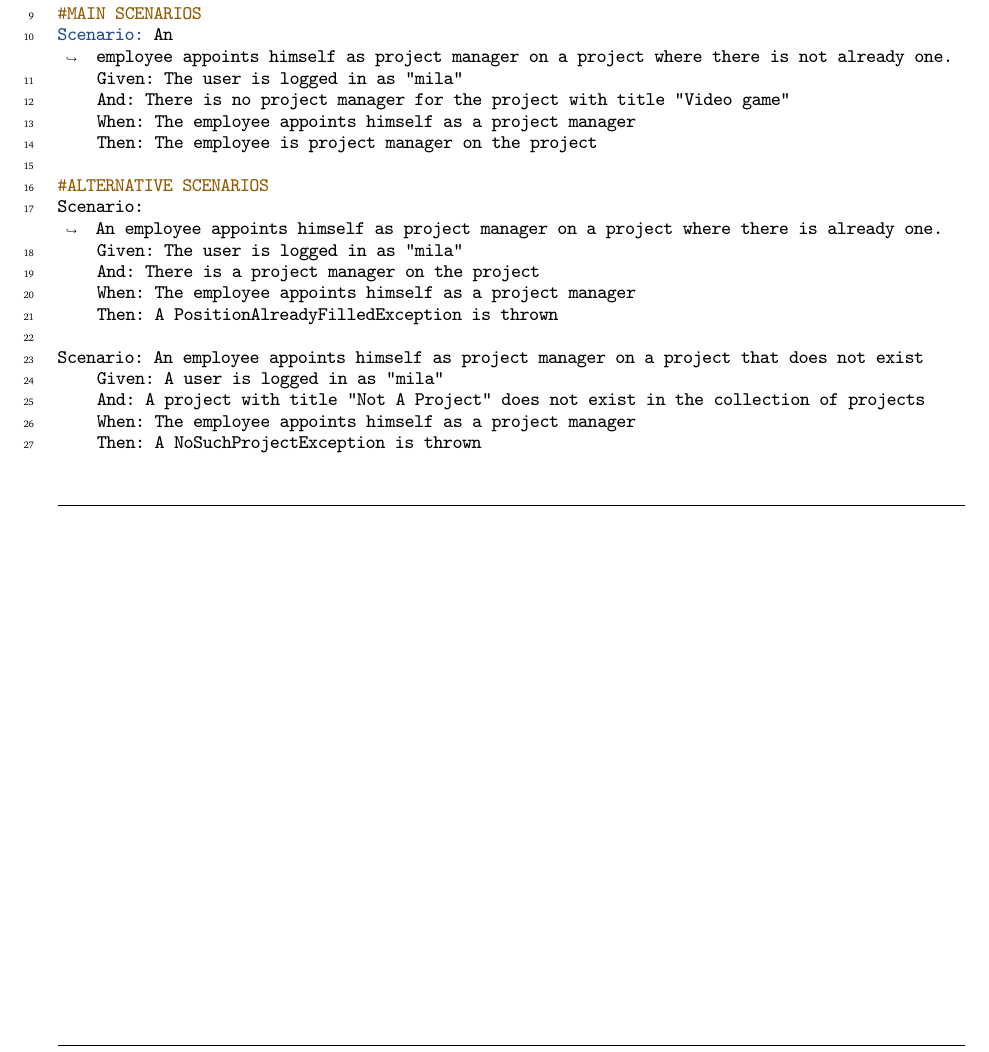
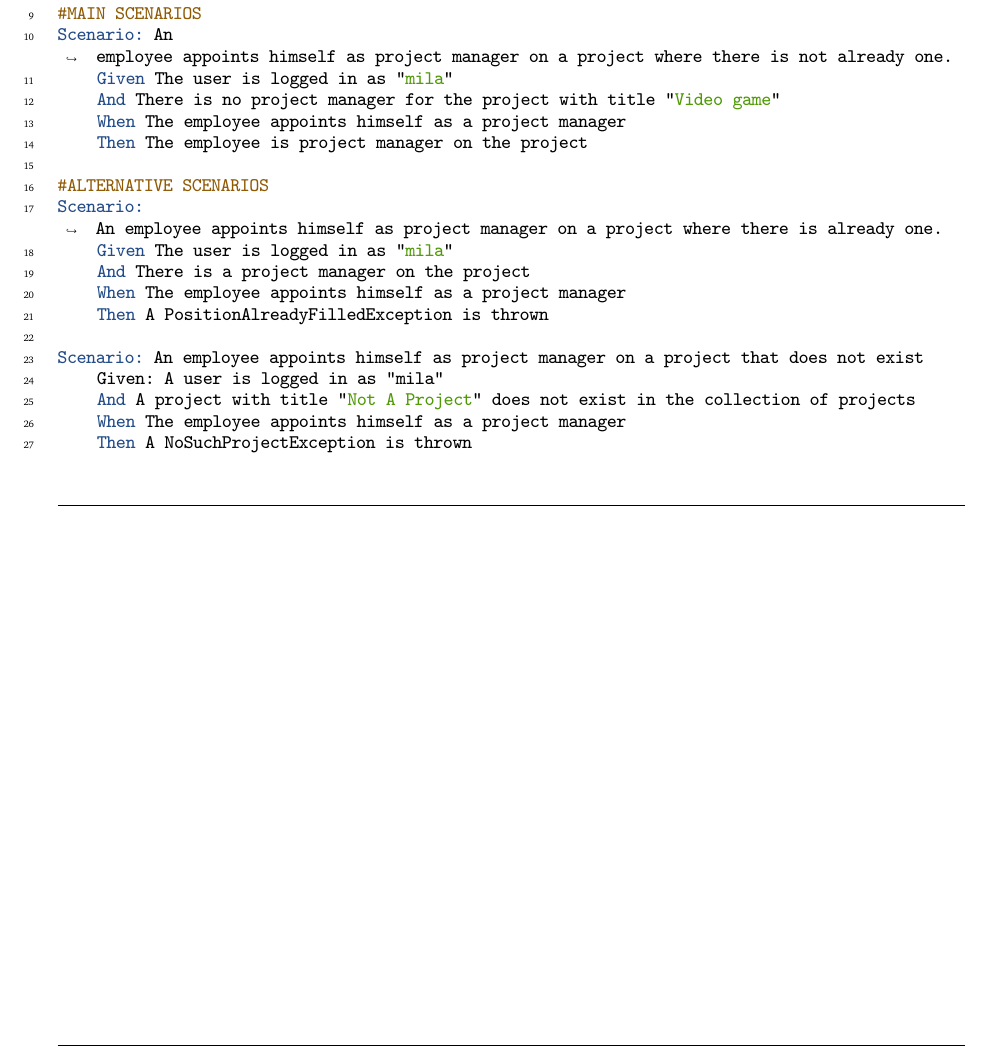
Before and after one commit to rwiuff/02161ExamProject, a LaTeX document (RequirementsAndDesign/rapport_13_1.tex, which reads RequirementsAndDesign/Sections/01Requirements.tex): part of page 11 of 21, cut so that both start at the same text. Compiled offline with pdfLaTeX.

Commit message:
Update on Overleaf.

```diff
--- a/RequirementsAndDesign/Sections/01Requirements.tex
+++ b/RequirementsAndDesign/Sections/01Requirements.tex
@@ -409,23 +409,23 @@ Background:
 
 #MAIN SCENARIOS
 Scenario: An employee appoints himself as project manager on a project where there is not already one.
-    Given: The user is logged in as "mila"
-    And: There is no project manager for the project with title "Video game"
-    When: The employee appoints himself as a project manager
-    Then: The employee is project manager on the project
+    Given The user is logged in as "mila"
+    And There is no project manager for the project with title "Video game"
+    When The employee appoints himself as a project manager
+    Then The employee is project manager on the project
 
 #ALTERNATIVE SCENARIOS
 Scenario: An employee appoints himself as project manager on a project where there is already one.
-    Given: The user is logged in as "mila"
-    And: There is a project manager on the project
-    When: The employee appoints himself as a project manager
-    Then: A PositionAlreadyFilledException is thrown
+    Given The user is logged in as "mila"
+    And There is a project manager on the project
+    When The employee appoints himself as a project manager
+    Then A PositionAlreadyFilledException is thrown
 
 Scenario: An employee appoints himself as project manager on a project that does not exist
     Given: A user is logged in as "mila"
-    And: A project with title "Not A Project" does not exist in the collection of projects
-    When: The employee appoints himself as a project manager
-    Then: A NoSuchProjectException is thrown
+    And A project with title "Not A Project" does not exist in the collection of projects
+    When The employee appoints himself as a project manager
+    Then A NoSuchProjectException is thrown
     \end{minted}
 \end{listing}
 
```
